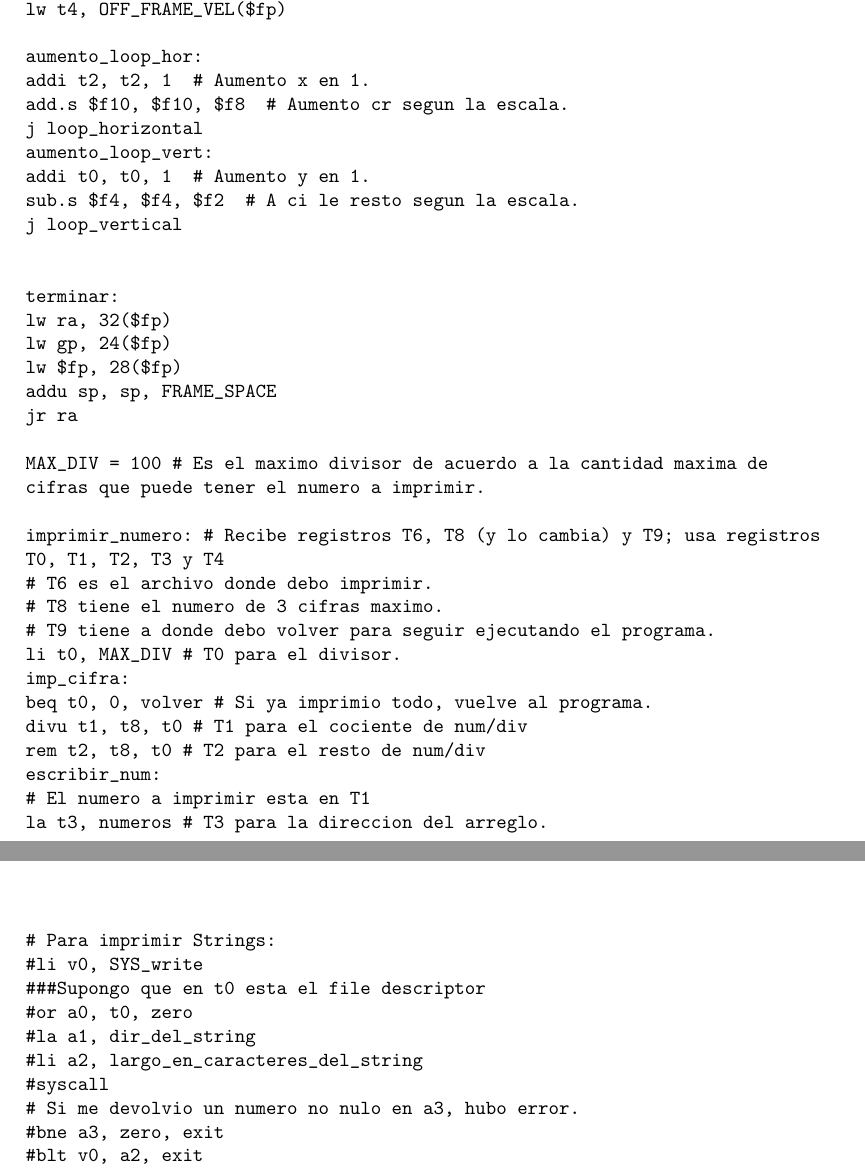
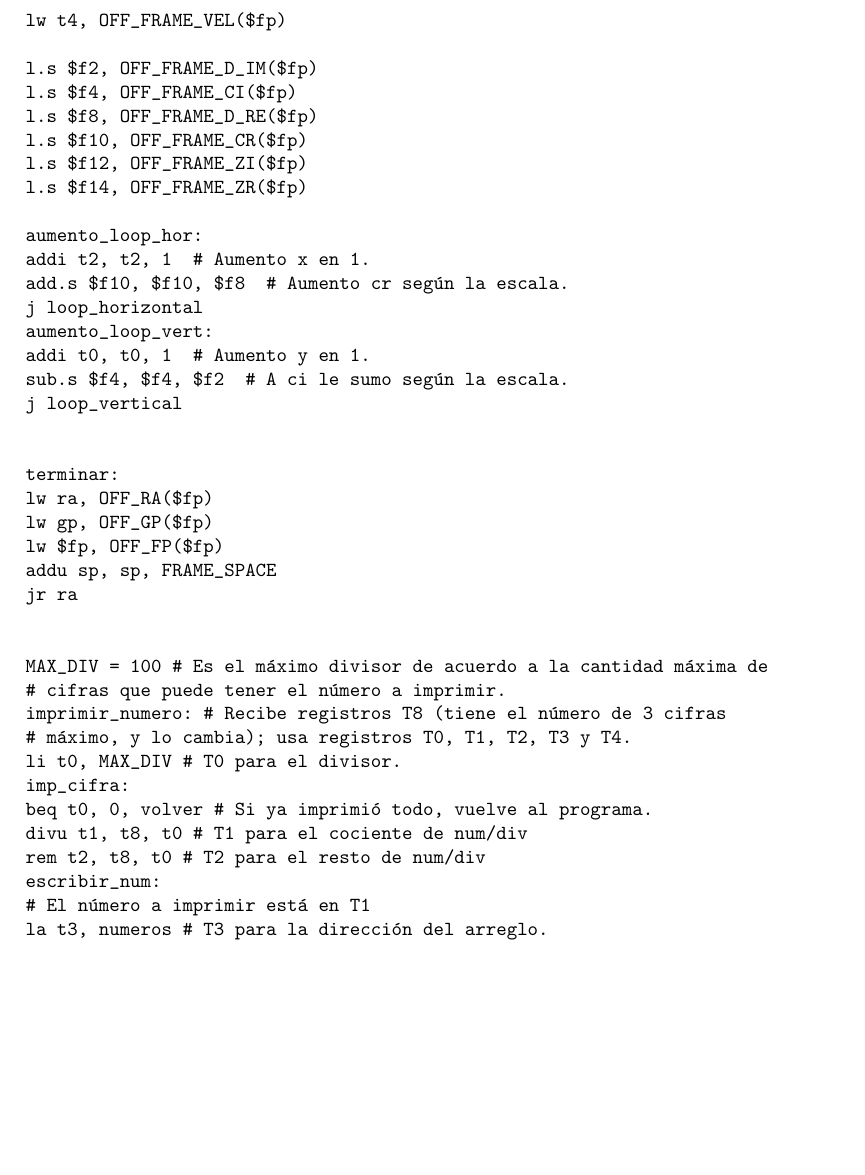
Before and after one commit to debmartin/fiuba-orga-tps, a LaTeX paper (tp1/informe.tex): two parts of pages 14 and 16 of 18 before the commit and part of page 15 of 19 after it, the two joined at a grey line, cut so that both start at the same text, the shorter picture padded with empty space. The pictures show the PDF file tp1/informe.pdf that the author committed with the source.

Commit message:
informe actualizado

```diff
--- a/tp1/informe.tex
+++ b/tp1/informe.tex
@@ -268,9 +268,3 @@ Notar que el resultado es correcto, ya que este punto pertenece al conjunto de M
 
 mips32_plot:
 
-FRAME_SPACE = 56
-.frame $fp, FRAME_SPACE, ra
-subu sp, sp, FRAME_SPACE # Pongo el stack pointer al final de mi frame.
-.cprestore 40		# El gp en 40(sp)
-sw $fp, 44(sp)
-sw ra, 48(sp)
@@ -300,0 +295 @@ OFF_FILE_NUMBER = 14 			#short int: 1/2 registro
+OFF_FRAME_Y = 4
@@ -300,0 +300,6 @@ OFF_FILE_NUMBER = 14 			#short int: 1/2 registro
+OFF_FRAME_D_IM = 24
+OFF_FRAME_CI = 28
+OFF_FRAME_D_RE = 32
+OFF_FRAME_CR = 36
+OFF_FRAME_ZI = 40
+OFF_FRAME_ZR = 44
@@ -307,13 +324,11 @@ l.s $f2, OFF_SCALE_IMAG(a0) # F2 para d_im
-l.s $f6, OFF_UPPER_LEFT_REAL(a0) # F6 para upper_left_re
-l.s $f8, OFF_SCALE_REAL(a0) # F8 para d_re
-
 lw t6, OFF_OUTPUT_FILE(a0)
-lh t6, OFF_FILE_NUMBER(t6) # T6 para el file descriptor.
+lh t6, OFF_FILE_NUMBER(t6) 				# T6 para el file descriptor.
+sh t6, OFF_FRAME_FILE_NO($fp)
 
 imprimir_p2:
 	li v0, SYS_write
 	move a0, t6
 	la a1, p2
 	li a2, LARGO_P2
+
 	syscall
-	# Si me devolvio un numero no nulo en a3, hubo error.
@@ -392,6 +423,4 @@ loop_vertical:
-	OFF_FRAME_X = 24
-	OFF_FRAME_RES_X = 28
-	OFF_FRAME_VEL = 32
+
 			guardar:
 				sw t0, OFF_FRAME_Y($fp)
 				sw t1, OFF_FRAME_RES_Y($fp)
@@ -399,9 +428,15 @@ loop_vertical:
 				sw t3, OFF_FRAME_RES_X($fp)
 				sw t4, OFF_FRAME_VEL($fp)
 
+				s.s $f2, OFF_FRAME_D_IM($fp)
+				s.s $f4, OFF_FRAME_CI($fp)
+				s.s $f8, OFF_FRAME_D_RE($fp)
+				s.s $f10, OFF_FRAME_CR($fp)
+				s.s $f12, OFF_FRAME_ZI($fp)
+				s.s $f14, OFF_FRAME_ZR($fp)
+
 				move t8, t4
-			la t9, recargar
-			j imprimir_numero
+				jal imprimir_numero
 
 			recargar:
 				lw t0, OFF_FRAME_Y($fp)
@@ -410,6 +445,11 @@ loop_vertical:
 				lw t3, OFF_FRAME_RES_X($fp)
 				lw t4, OFF_FRAME_VEL($fp)
 
+				l.s $f2, OFF_FRAME_D_IM($fp)
+				l.s $f4, OFF_FRAME_CI($fp)
+				l.s $f8, OFF_FRAME_D_RE($fp)
+				l.s $f10, OFF_FRAME_CR($fp)
+				l.s $f12, OFF_FRAME_ZI($fp)
+				l.s $f14, OFF_FRAME_ZR($fp)
+
 	aumento_loop_hor:
-		addi t2, t2, 1 		# Aumento x en 1.
-		add.s $f10, $f10, $f8 	# Aumento cr segun la escala.
@@ -419,27 +460,23 @@ aumento_loop_vert:
-	sub.s $f4, $f4, $f2 	# A ci le resto segun la escala.
+	addi t0, t0, 1 			# Aumento y en 1.
+	sub.s $f4, $f4, $f2 	# A ci le sumo según la escala.
 	j loop_vertical
 
 
 terminar:
-	lw ra, 32($fp)
-	lw gp, 24($fp)
-	lw $fp, 28($fp)
+	lw ra, OFF_RA($fp)
+	lw gp, OFF_GP($fp)
+	lw $fp, OFF_FP($fp)
 	addu sp, sp, FRAME_SPACE
 	jr ra
 
-MAX_DIV = 100		# Es el maximo divisor de acuerdo a la cantidad maxima de
-cifras que puede tener el numero a imprimir.
 
-imprimir_numero:	# Recibe registros T6, T8 (y lo cambia) y T9; usa registros
-T0, T1, T2, T3 y T4
-# T6 es el archivo donde debo imprimir.
-# T8 tiene el numero de 3 cifras maximo.
-# T9 tiene a donde debo volver para seguir ejecutando el programa.
-	li t0, MAX_DIV		# T0 para el divisor.
+MAX_DIV = 100		# Es el máximo divisor de acuerdo a la cantidad máxima de
+# cifras que puede tener el número a imprimir.
+imprimir_numero:	# Recibe registros T8 (tiene el número de 3 cifras
+# máximo, y lo cambia); usa registros T0, T1, T2, T3 y T4.
+	li t0, MAX_DIV			# T0 para el divisor.
 	imp_cifra:
-		beq t0, 0, volver	# Si ya imprimio todo, vuelve al programa.
+		beq t0, 0, volver	# Si ya imprimió todo, vuelve al programa.
 		divu t1, t8, t0		# T1 para el cociente de num/div
 		rem t2, t8, t0		# T2 para el resto de num/div
 	escribir_num:
-		# El numero a imprimir esta en T1
-		la t3, numeros		# T3 para la direccion del arreglo.
@@ -449,2 +483,6 @@ T0, T1, T2, T3 y T4
-		etiqueta del numero.
-		lw t4, 0(t4)		# T4 tiene direccion de la etiqueta del numero.
+		# El número a imprimir está en T1
+		la t3, numeros		# T3 para la dirección del arreglo.
+		# La posición en el arreglo es número por 4 (ya que cada palabra son 4 bytes).
+		sll t4, t1, 2		# T4 tiene la poscición del número en el arreglo.
+		addu t4, t3, t4		# T4 tiene la dirección donde está la dirección de la
+		# etiqueta del número.
@@ -456,2 +499 @@ T0, T1, T2, T3 y T4
 		syscall
-		# Si me devolvio un numero no nulo en a3, hubo error.
@@ -470,11 +517,10 @@ T0, T1, T2, T3 y T4
 	la a1, enter
 	li a2, LARGO_ENTER
 	syscall
-		# Si me devolvio un numero no nulo en a3, hubo error.
+	# Si me devolvió un número no nulo en a3, hubo error.
 	bne a3, zero, imprimir_io_error
     blt v0, a2, imprimir_io_error
-
-    jr t9
+    jr ra
 
 
 STD_ERR = 2
@@ -515,26 +561,7 @@ nueve: .ascii "9"
 
 enter: .asciiz "\n"
 
-error_io: .asciiz "i/o error.\n"
-
-
-
-
-
-
-
-
-# Para imprimir Strings:
-#li v0, SYS_write
-###Supongo que en t0 esta el file descriptor
-#or a0, t0, zero
-#la a1, dir_del_string
-#li a2, largo_en_caracteres_del_string
-#syscall
-# Si me devolvio un numero no nulo en a3, hubo error.
-#bne a3, zero, exit
-#blt v0, a2, exit
-\end{verbatim}
+error_io: .asciiz "i/o error.\n"\end{verbatim}
 
 \pagebreak
 
```
Also changed, not shown: tp1/informe.pdf, tp1/informe.tex (188 more changed lines). Lines whose indentation alone changed are shown as unchanged.
